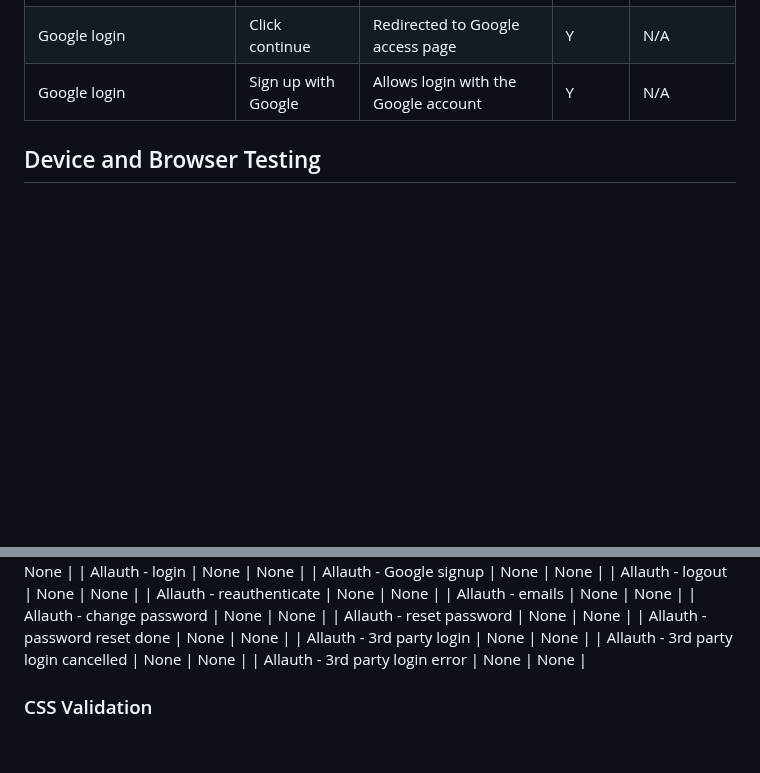
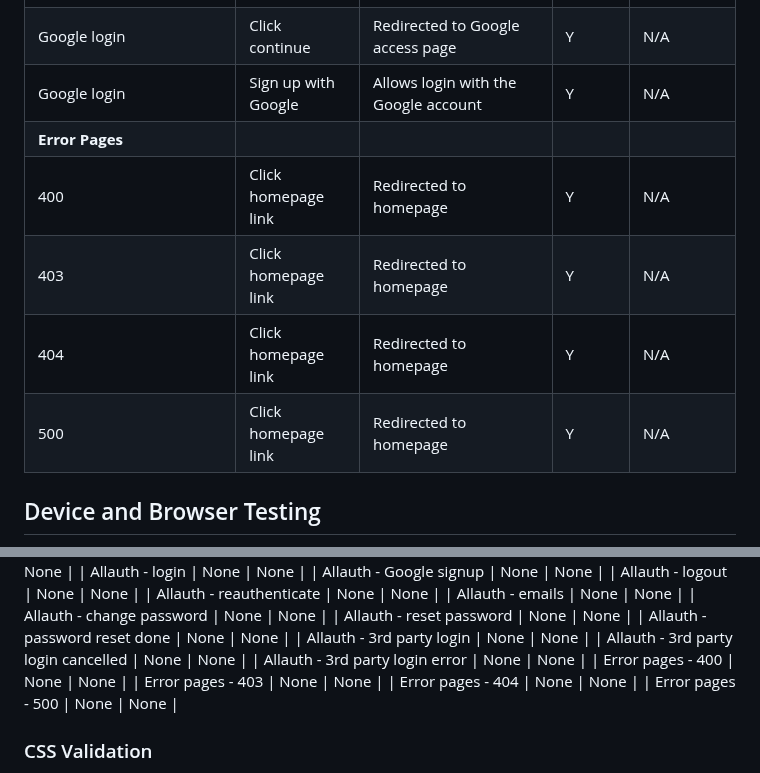
Before and after one commit to amfairley/nunisi, a Markdown page: TESTING.md, 2 parts joined by grey strips. GitHub-like rendering; blank space fills up the shorter version.

Commit message:
docs: document manual and automated testing of the error pages. Issue: #13

```diff
--- a/TESTING.md
+++ b/TESTING.md
@@ -249,6 +249,11 @@ The [user stories](/README.md#user-stories) have been a driving force for the de
 | Reset Password | Enter valid email address and submit | Email sent with password reset link and user redirected to /password/reset/done page | Y | N/A |
 | Google login | Click continue | Redirected to Google access page | Y | N/A |
 | Google login | Sign up with Google | Allows login with the Google account | Y | N/A |
+| **Error Pages** | | | | |
+| 400 | Click homepage link | Redirected to homepage | Y | N/A |
+| 403 | Click homepage link | Redirected to homepage | Y | N/A |
+| 404 | Click homepage link | Redirected to homepage | Y | N/A |
+| 500 | Click homepage link | Redirected to homepage | Y | N/A |
 
 ## Device and Browser Testing
 I tested the responsiveness of the website using Google Chrome Devtools to simulate 17 screen sizes; ranging from large desktops to the iPhone 5/SE and am happy to report that the website appears and functions as intended across the large screen size range. Additionally the website was tested on the Google Chrome, Mozzila Firefox, Microsoft Edge, and Brave browsers and no issues were encountered. I also tested the website on my 17.5" Laptop, 14" Laptop, and smart phone, noticing that it worked well in each case.
@@ -584,7 +598,10 @@ The [W3C markup validation service](https://validator.w3.org/) was used to valid
 | Allauth - 3rd party login | None | None |
 | Allauth - 3rd party login cancelled | None | None |
 | Allauth - 3rd party login error | None | None |
-
+| Error pages - 400 | None | None |
+| Error pages - 403 | None | None |
+| Error pages - 404 | None | None |
+| Error pages - 500 | None | None |
 
 ### CSS Validation
 CSS validation was completed using the [W3C Jigsaw CSS validator](https://jigsaw.w3.org/css-validator/). It showed no errors in the CSS code.
```
Also changed, not shown: other parts of TESTING.md (+9 -0 lines).
